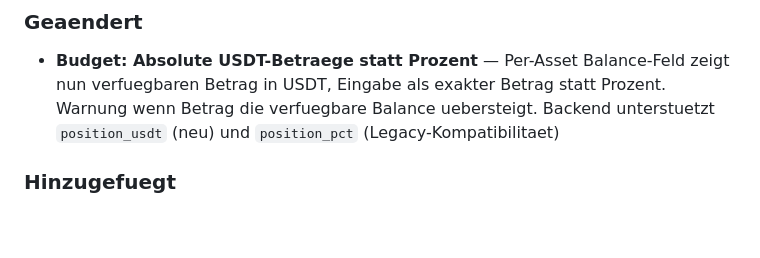
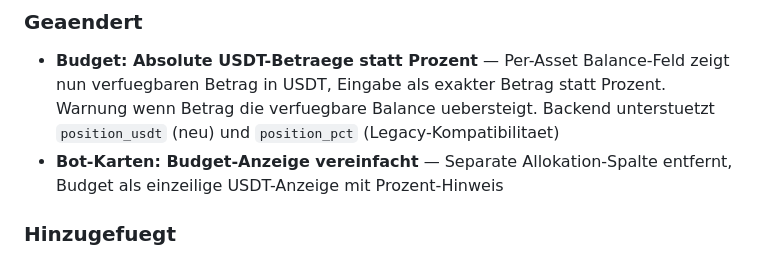
Before and after one commit to EzR3aL/Trading-Bot, a Markdown page: CHANGELOG.md, the part around the change. Rendered like a GitHub page; blank space fills up the shorter version.

Commit message:
docs: update changelog for budget display simplification

```diff
--- a/CHANGELOG.md
+++ b/CHANGELOG.md
@@ -13,6 +13,7 @@ und dieses Projekt folgt [Semantic Versioning](https://semver.org/lang/de/).
 
 ### Geaendert
 - **Budget: Absolute USDT-Betraege statt Prozent** — Per-Asset Balance-Feld zeigt nun verfuegbaren Betrag in USDT, Eingabe als exakter Betrag statt Prozent. Warnung wenn Betrag die verfuegbare Balance uebersteigt. Backend unterstuetzt `position_usdt` (neu) und `position_pct` (Legacy-Kompatibilitaet)
+- **Bot-Karten: Budget-Anzeige vereinfacht** — Separate Allokation-Spalte entfernt, Budget als einzeilige USDT-Anzeige mit Prozent-Hinweis
 
 ### Hinzugefuegt
 - **Skill: /feierabend** — End-of-Day Automation: Test, Commit, Changelog, Push, Deploy, Verify, Summary
```
